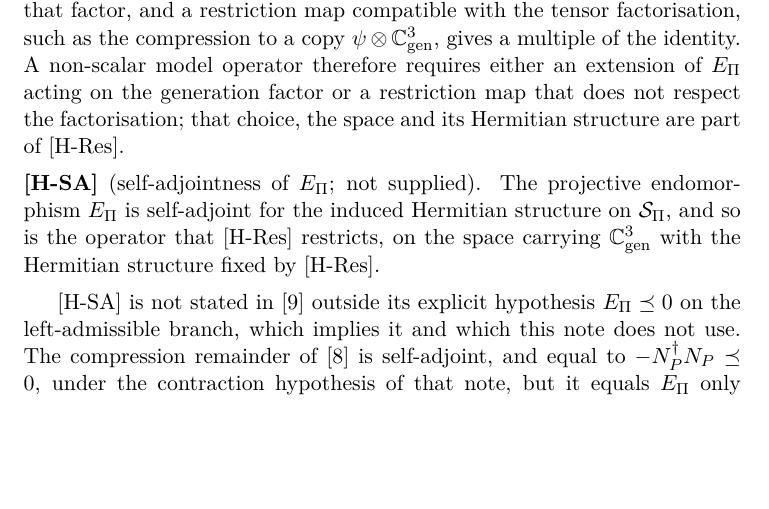
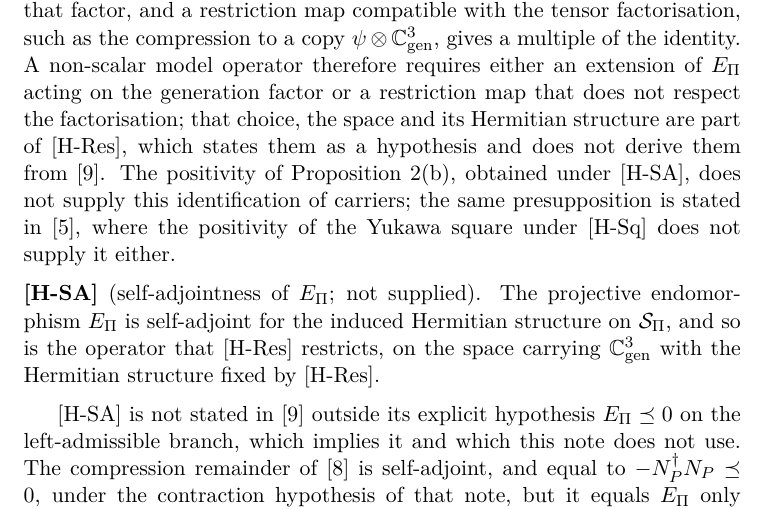
Before and after one commit to Cosmochrony/projected-yukawa-line, a LaTeX paper (tex/ProjectedYukawaLine.tex): part of page 8 of 15, cut so that both start at the same text, the shorter picture padded with empty space. Compiled offline with pdfLaTeX.

Commit message:
C07 candidate: S2, [H-Res] presupposition stated in PYO and the positivity/identification distinction in both notes

```diff
--- a/tex/ProjectedYukawaLine.tex
+++ b/tex/ProjectedYukawaLine.tex
@@ -337,7 +337,10 @@ Independent Researcher, France\\
     compression to a copy $\psi \otimes \Cgen$, gives a multiple of the identity.
     A non-scalar model operator therefore requires either an extension of $\Epi$ acting on the generation factor or
     a restriction map that does not respect the factorisation; that choice, the space and its Hermitian structure are
-    part of [H-Res].
+    part of [H-Res], which states them as a hypothesis and does not derive them from~\cite{Beau2026q14}.
+    The positivity of Proposition~\ref{prop:generation-level-assignment}(b), obtained under [H-SA], does not supply
+    this identification of carriers; the same presupposition is stated in~\cite{Beau2026pyo}, where the positivity of
+    the Yukawa square under [H-Sq] does not supply it either.
     \medskip
 
     \noindent\textbf{[H-SA]} (self-adjointness of $\Epi$; not supplied).
```
Also changed, not shown: README.md, 1 other file.
